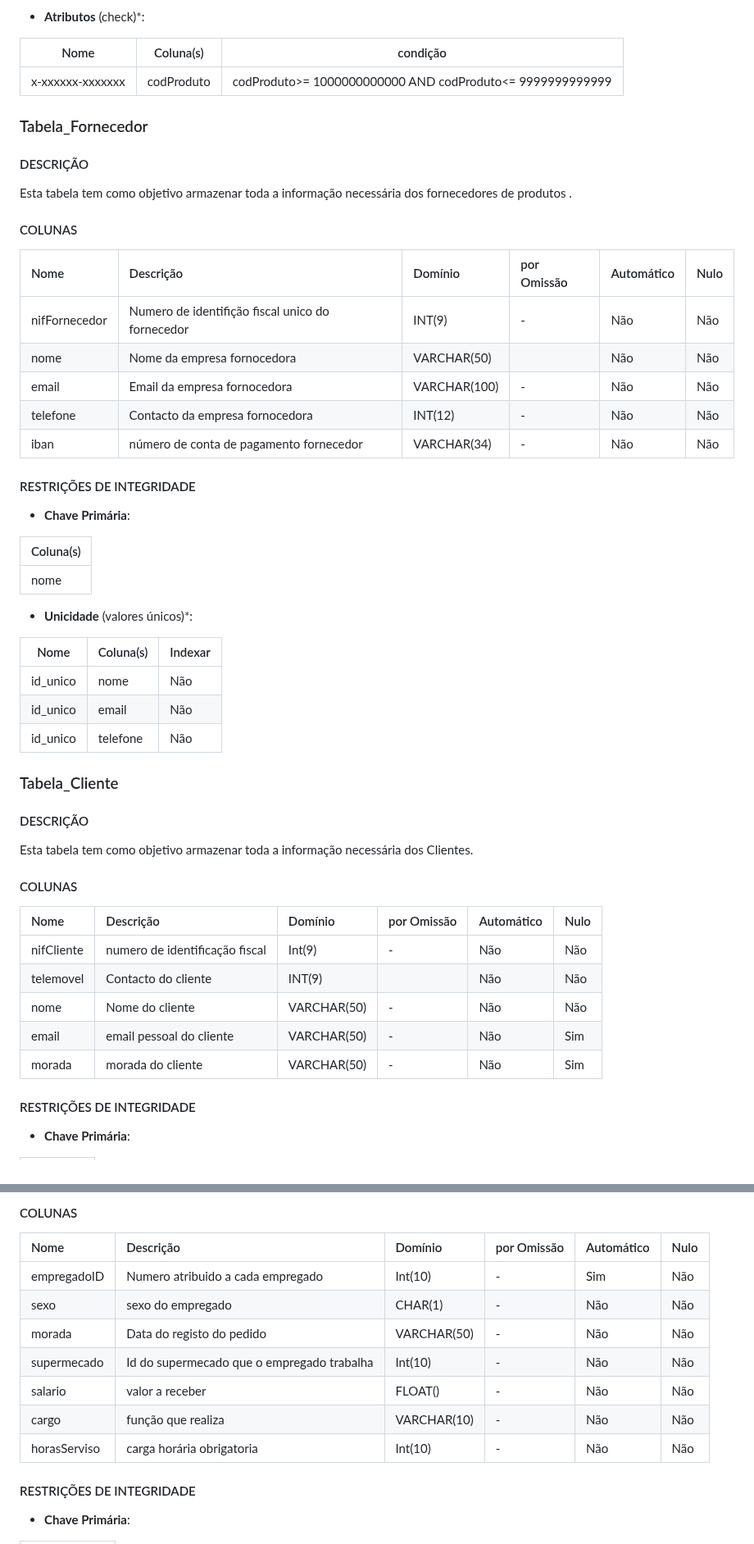
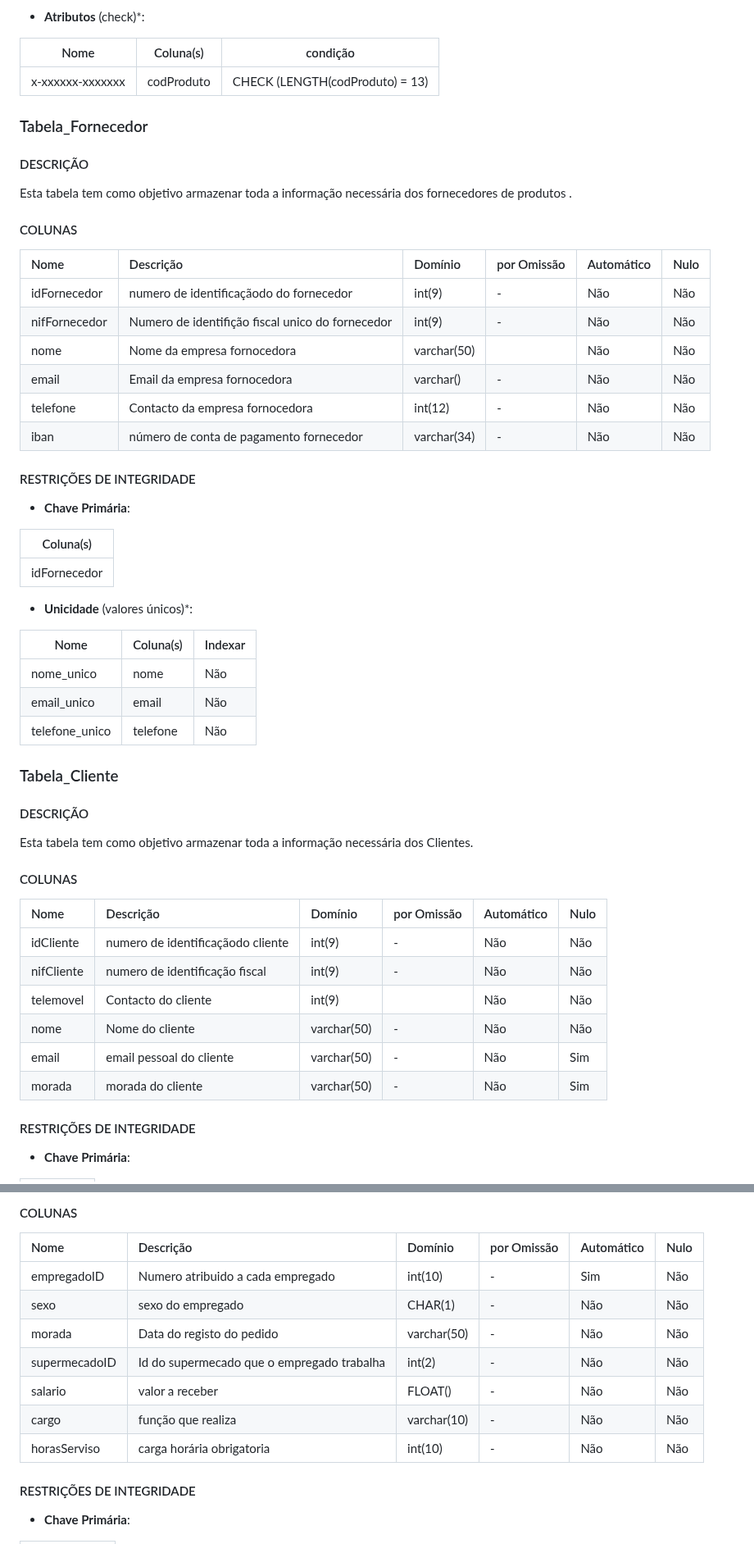
Before and after one commit to TCM23-SIBD-G03/M2, a Markdown page: doc/rebd/rebd04.md, 2 parts joined by grey strips. Shown at 82% size. Rendered like a GitHub page.

```diff
--- a/doc/rebd/rebd04.md
+++ b/doc/rebd/rebd04.md
@@ -52,7 +52,7 @@ Esta tabela tem como objetivo armazenar toda a informação necessária dos prod
 
 | Nome | Coluna(s) | condição |
 | ---- | --------- | -------- |
-| x-xxxxxx-xxxxxxx   | codProduto  |codProduto>= 1000000000000 AND codProduto<= 9999999999999 |
+| x-xxxxxx-xxxxxxx   | codProduto  | CHECK (LENGTH(codProduto) = 13)|
 
 
 ### Tabela_Fornecedor
@@ -64,11 +64,12 @@ Esta tabela tem como objetivo armazenar toda a informação necessária dos forn
 
 | Nome     | Descrição                 | Domínio     | por Omissão | Automático | Nulo |
 | :------- | :------------------------ | :---------- | :---------- | :--------- | :--- |
-| nifFornecedor|  Numero de identifição fiscal unico do fornecedor|INT(9)      | -           | Não     | Não  |
-| nome    | Nome da empresa fornocedora       |     VARCHAR(50)  |     | Não        | Não  |
-| email     | Email da empresa fornocedora       | VARCHAR(100) | -           | Não        | Não  |
-| telefone| Contacto da empresa fornocedora     | INT(12) | -           | Não        | Não |
-| iban| número de conta de pagamento fornecedor  | VARCHAR(34) | -           | Não        | Não |
+| idFornecedor     | numero de identificaçãodo do fornecedor| int(9)     | -           | Não       | Não  |
+| nifFornecedor|  Numero de identifição fiscal unico do fornecedor|int(9)      | -           | Não     | Não  |
+| nome    | Nome da empresa fornocedora       |     varchar(50)  |     | Não        | Não  |
+| email     | Email da empresa fornocedora       | varchar() | -           | Não        | Não  |
+| telefone| Contacto da empresa fornocedora     | int(12) | -           | Não        | Não |
+| iban| número de conta de pagamento fornecedor  | varchar(34) | -           | Não        | Não |
 
 
 #### RESTRIÇÕES DE INTEGRIDADE <!-- omit in toc -->
@@ -77,15 +78,15 @@ Esta tabela tem como objetivo armazenar toda a informação necessária dos forn
 
 | Coluna(s) |
 | --------- |
-| nome |
+| idFornecedor |
 
 - **Unicidade** (valores únicos)*:
 
 | Nome        | Coluna(s) | Indexar |
 | ----------- | --------- | ------- |
-| id_unico | nome  | Não     |
-| id_unico | email    | Não     |
-| id_unico | telefone    | Não     |
+| nome_unico | nome  | Não     |
+| email_unico | email    | Não     |
+| telefone_unico | telefone    | Não     |
 
 ### Tabela_Cliente
 
@@ -96,11 +97,12 @@ Esta tabela tem como objetivo armazenar toda a informação necessária dos Clie
 
 | Nome     | Descrição                 | Domínio     | por Omissão | Automático | Nulo |
 | :------- | :------------------------ | :---------- | :---------- | :--------- | :--- |
-| nifCliente     | numero de identificação fiscal| Int(9)     | -           | Não       | Não  |
-| telemovel    | Contacto do cliente           | INT(9)      |      | Não        | Não  |
-| nome    | Nome do cliente        | VARCHAR(50) | -           | Não        | Não  |
-| email| email pessoal do cliente   | VARCHAR(50)     | -           | Não        | Sim  |
-| morada   | morada do cliente| VARCHAR(50)    | -           | Não        | Sim  |
+| idCliente     | numero de identificaçãodo cliente| int(9)     | -           | Não       | Não  |
+| nifCliente     | numero de identificação fiscal| int(9)     | -           | Não       | Não  |
+| telemovel    | Contacto do cliente           | int(9)      |      | Não        | Não  |
+| nome    | Nome do cliente        | varchar(50) | -           | Não        | Não  |
+| email| email pessoal do cliente   | varchar(50)     | -           | Não        | Sim  |
+| morada   | morada do cliente| varchar(50)    | -           | Não        | Sim  |
 
 #### RESTRIÇÕES DE INTEGRIDADE <!-- omit in toc -->
 
@@ -257,13 +264,13 @@ Esta tabela tem como objetivo armazenar na base de dados toda a informção nece
 
 | Nome     | Descrição                 | Domínio     | por Omissão | Automático | Nulo |
 | :------- | :------------------------ | :---------- | :---------- | :--------- | :--- |
-| empregadoID    | Numero atribuido a cada empregado| Int(10)     | -           | Sim   | Não  |
+| empregadoID    | Numero atribuido a cada empregado| int(10)     | -           | Sim   | Não  |
 | sexo   | sexo do empregado| CHAR(1)   | -           | Não  | Não |
-| morada  | Data do registo do pedido        | VARCHAR(50)    |  -    | Não        | Não  |
-| supermecado  | Id do supermecado que o empregado trabalha| Int(10)     | -           | Não   | Não  |
+| morada  | Data do registo do pedido        | varchar(50)    |  -    | Não        | Não  |
+| supermecadoID  | Id do supermecado que o empregado trabalha| int(2)     | -           | Não   | Não  |
 | salario | valor a receber | FLOAT()     | -           | Não   | Não  |
-| cargo | função que realiza | VARCHAR(10)     | -           | Não   | Não  |
-| horasServiso | carga horária obrigatoria| Int(10)     | -           | Não   | Não  |
+| cargo | função que realiza | varchar(10)     | -           | Não   | Não  |
+| horasServiso | carga horária obrigatoria| int(10)     | -           | Não   | Não  |
 
 #### RESTRIÇÕES DE INTEGRIDADE <!-- omit in toc -->
 
```
Also changed, not shown: other parts of doc/rebd/rebd04.md (+122 -86 lines).
